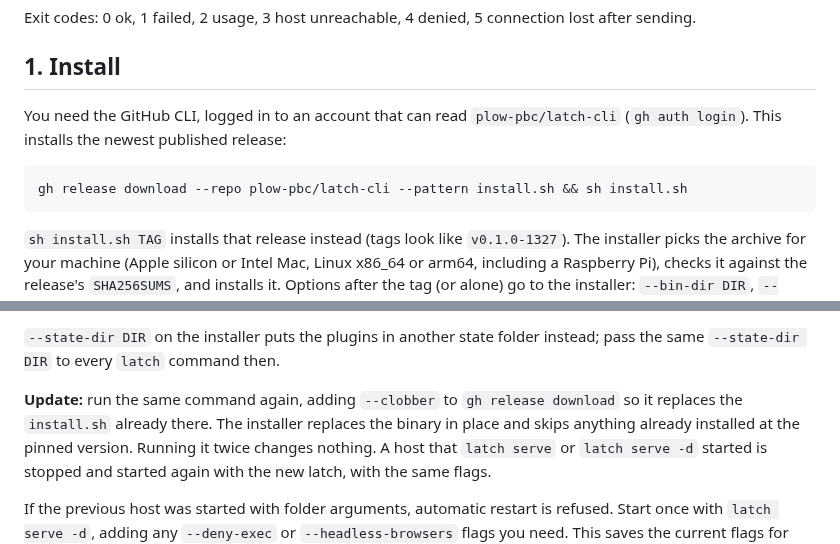
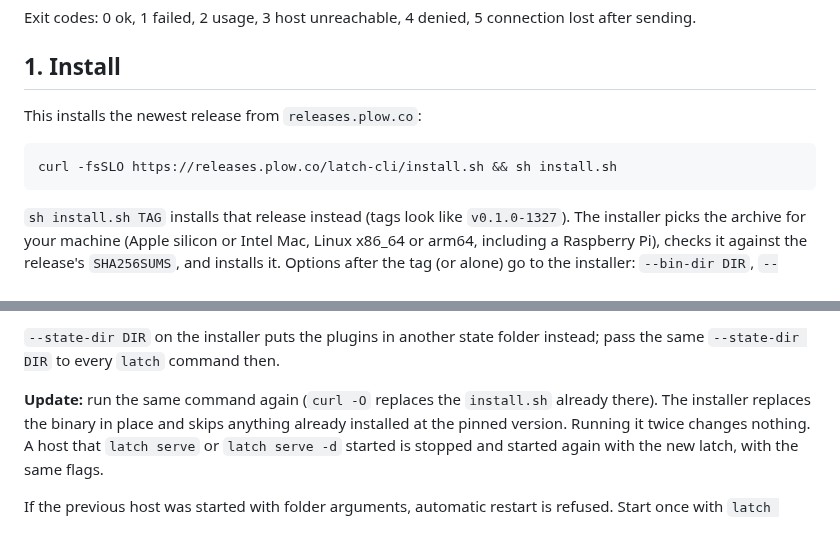
Before and after one commit to plow-pbc/latch-cli, a Markdown page: docs/GETTING-STARTED.md, 2 parts joined by grey strips. Rendered like a GitHub page.

Commit message:
Getting started: install and update with curl from releases.plow.co
Co-Authored-By: Claude Opus 5.5 <noreply@anthropic.com>

````diff
--- a/docs/GETTING-STARTED.md
+++ b/docs/GETTING-STARTED.md
@@ -16,12 +16,10 @@ Exit codes: 0 ok, 1 failed, 2 usage, 3 host unreachable, 4 denied,
 
 ## 1. Install
 
-You need the GitHub CLI, logged in to an account that can read
-`plow-pbc/latch-cli` (`gh auth login`). This installs the newest published
-release:
+This installs the newest release from `releases.plow.co`:
 
 ```sh
-gh release download --repo plow-pbc/latch-cli --pattern install.sh && sh install.sh
+curl -fsSLO https://releases.plow.co/latch-cli/install.sh && sh install.sh
 ```
 
 `sh install.sh TAG` installs that release instead (tags look like
@@ -48,8 +46,8 @@ the host.
 `--state-dir DIR` on the installer puts the plugins in another state folder
 instead; pass the same `--state-dir DIR` to every `latch` command then.
 
-**Update:** run the same command again, adding `--clobber` to `gh release
-download` so it replaces the `install.sh` already there. The installer replaces
+**Update:** run the same command again (`curl -O` replaces the `install.sh`
+already there). The installer replaces
 the binary in place and skips anything already installed at the pinned
 version. Running it twice changes nothing. A host that `latch serve` or
 `latch serve -d` started is stopped and started again with the new latch,
````
